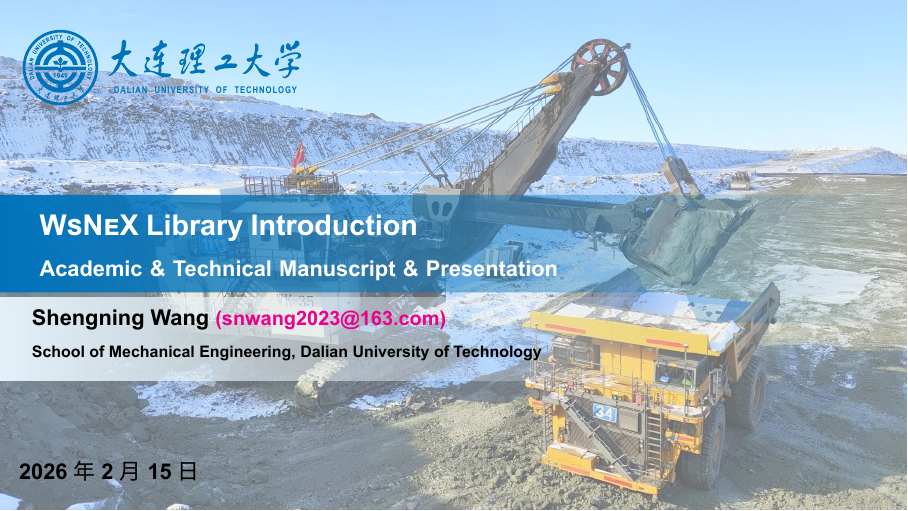
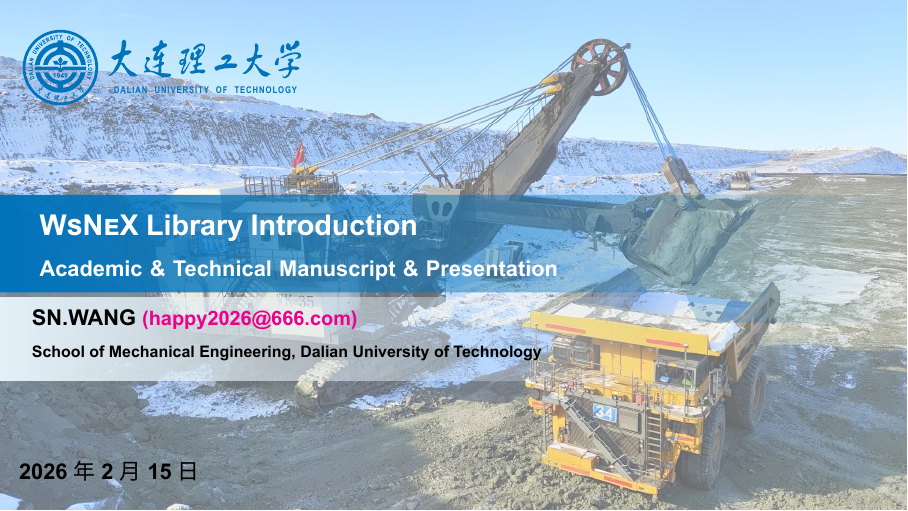
Before and after one commit to SN-WANG/DuTeX, LaTeX slides (presentation.tex): page 12 of 12. Compiled offline with XeLaTeX; a missing font is replaced by an installed copy or a similar font.

Commit message:
ver 0.1.0
Removed my email and real name, but you can still find them if you like, anyway, enjoy!

```diff
--- a/presentation.tex
+++ b/presentation.tex
@@ -3,7 +3,7 @@
 
 \title{\textsc{WsNeX} Library Introduction}
 \subtitle{Academic \& Technical Manuscript \& Presentation}
-\author[SN.WANG]{Shengning Wang \href{mailto:snwang2023@163.com}{\small (snwang2023@163.com)}}
+\author[SN.WANG]{SN.WANG \href{mailto:happy2026@666.com}{\small (happy2026@666.com)}}
 \institute{School of Mechanical Engineering, Dalian University of Technology}
 \date{\today}
 
```
Also changed, not shown: fig/demo_0.jpg, presentation.pdf.
